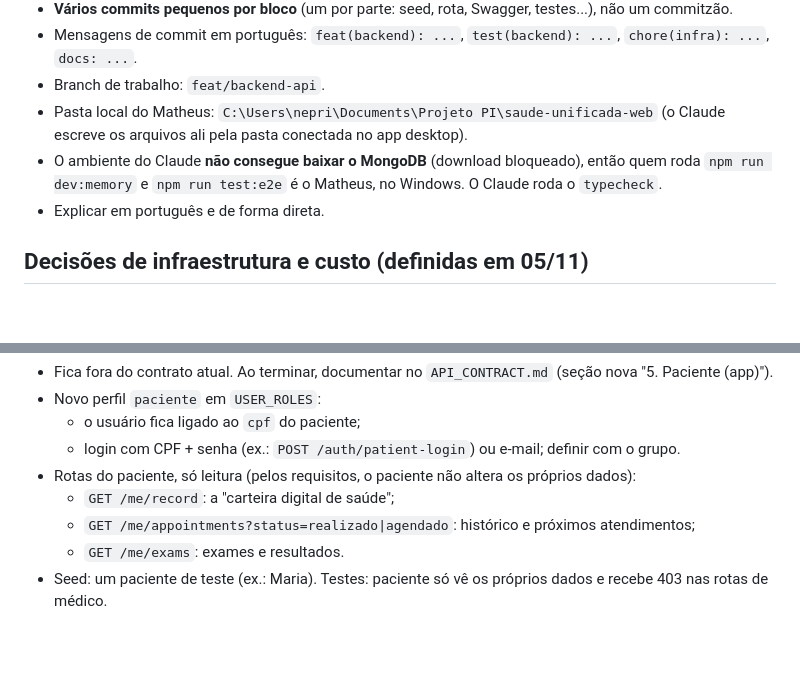
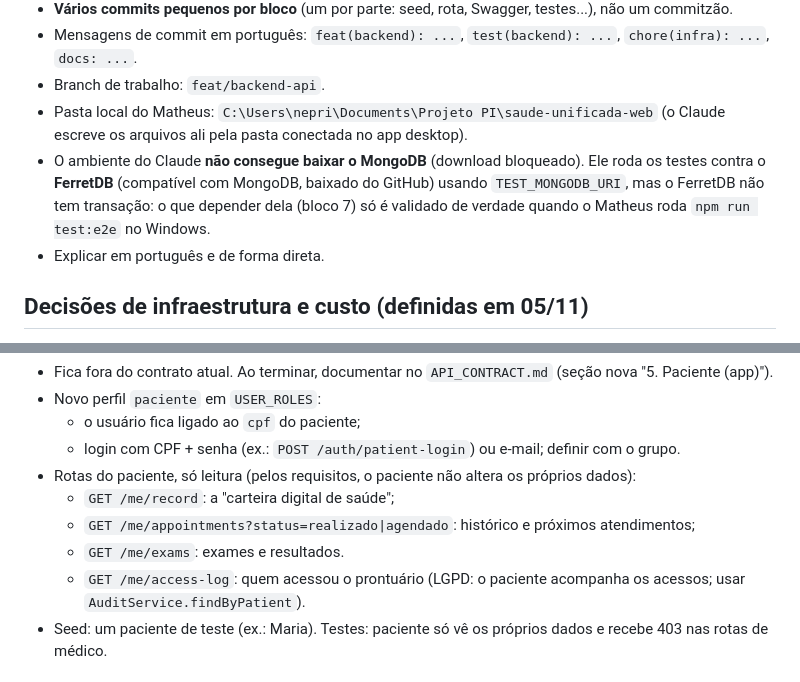
Before and after one commit to GustavoSilvadeCarvalho/saude-unificada-web, a Markdown page: docs/CONTINUAR.md, 2 parts joined by grey strips. Drawn GitHub-style; blank space fills up the shorter version.

```diff
--- a/docs/CONTINUAR.md
+++ b/docs/CONTINUAR.md
@@ -50,7 +50,7 @@ Fases do manual: 1 Planejamento → 2 Implementação → 3 Nuvem → 4 Testes
 - Mensagens de commit em português: `feat(backend): ...`, `test(backend): ...`, `chore(infra): ...`, `docs: ...`.
 - Branch de trabalho: `feat/backend-api`.
 - Pasta local do Matheus: `C:\Users\nepri\Documents\Projeto PI\saude-unificada-web` (o Claude escreve os arquivos ali pela pasta conectada no app desktop).
-- O ambiente do Claude **não consegue baixar o MongoDB** (download bloqueado), então quem roda `npm run dev:memory` e `npm run test:e2e` é o Matheus, no Windows. O Claude roda o `typecheck`.
+- O ambiente do Claude **não consegue baixar o MongoDB** (download bloqueado). Ele roda os testes contra o **FerretDB** (compatível com MongoDB, baixado do GitHub) usando `TEST_MONGODB_URI`, mas o FerretDB não tem transação: o que depender dela (bloco 7) só é validado de verdade quando o Matheus roda `npm run test:e2e` no Windows.
 - Explicar em português e de forma direta.
 
 ## Decisões de infraestrutura e custo (definidas em 05/11)
@@ -222,6 +239,7 @@ Cada bloco de funcionalidade **inclui os testes e2e dele**, **a parte do seed de
   - `GET /me/record`: a "carteira digital de saúde";
   - `GET /me/appointments?status=realizado|agendado`: histórico e próximos atendimentos;
   - `GET /me/exams`: exames e resultados.
+  - `GET /me/access-log`: quem acessou o prontuário (LGPD: o paciente acompanha os acessos; usar `AuditService.findByPatient`).
 - Seed: um paciente de teste (ex.: Maria). Testes: paciente só vê os próprios dados e recebe 403 nas rotas de médico.
 
 ### Bloco 11 — Docker e CI → `chore(infra): Docker, docker-compose e pipeline de testes no GitHub Actions`
```
Also changed, not shown: other parts of docs/CONTINUAR.md (+40 -23 lines).
